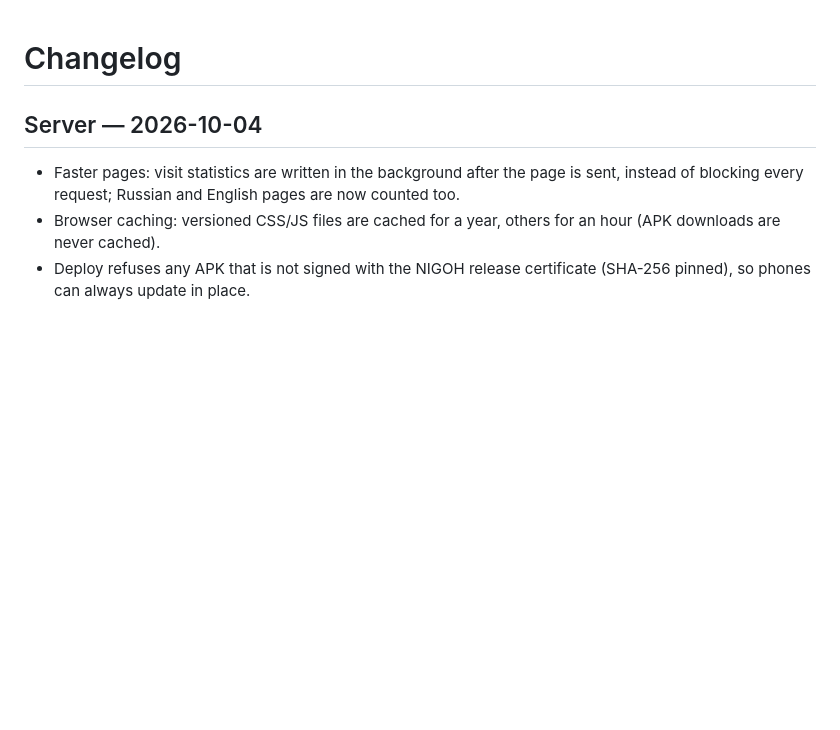
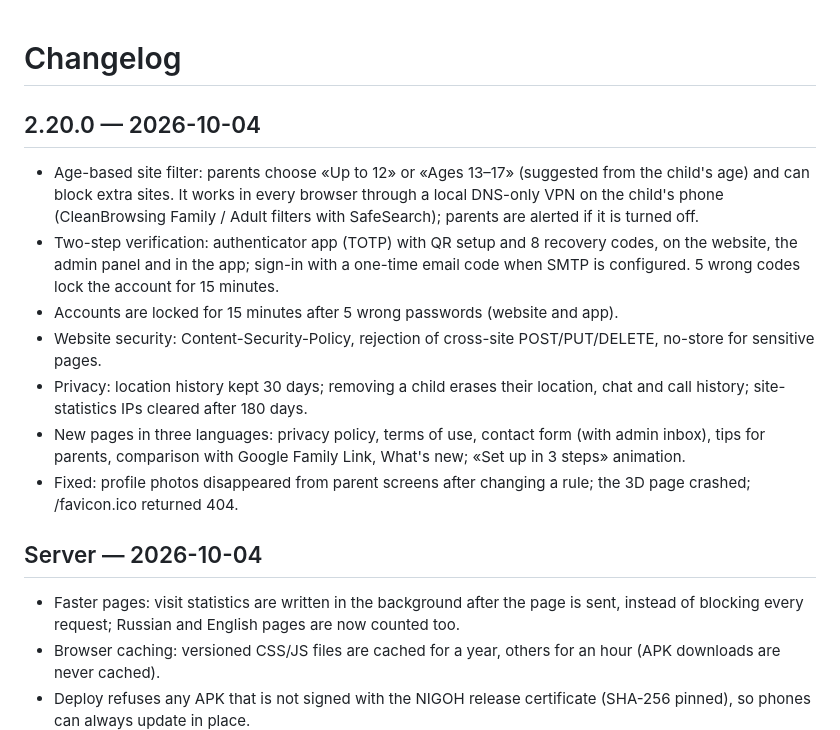
Before and after one commit to anisrajabzoda09-dot/program, a Markdown page: CHANGELOG.md, the part around the change. GitHub-like rendering; blank space fills up the shorter version.

Commit message:
docs(changelog): 2.20.0 — site filter, two-step verification, account lock, CSP, privacy, new pages
Co-Authored-By: Claude Opus 5.5 <noreply@anthropic.com>

```diff
--- a/CHANGELOG.md
+++ b/CHANGELOG.md
@@ -1,4 +1,13 @@
 # Changelog
+
+## 2.20.0 — 2026-10-04
+- Age-based site filter: parents choose «Up to 12» or «Ages 13–17» (suggested from the child's age) and can block extra sites. It works in every browser through a local DNS-only VPN on the child's phone (CleanBrowsing Family / Adult filters with SafeSearch); parents are alerted if it is turned off.
+- Two-step verification: authenticator app (TOTP) with QR setup and 8 recovery codes, on the website, the admin panel and in the app; sign-in with a one-time email code when SMTP is configured. 5 wrong codes lock the account for 15 minutes.
+- Accounts are locked for 15 minutes after 5 wrong passwords (website and app).
+- Website security: Content-Security-Policy, rejection of cross-site POST/PUT/DELETE, no-store for sensitive pages.
+- Privacy: location history kept 30 days; removing a child erases their location, chat and call history; site-statistics IPs cleared after 180 days.
+- New pages in three languages: privacy policy, terms of use, contact form (with admin inbox), tips for parents, comparison with Google Family Link, What's new; «Set up in 3 steps» animation.
+- Fixed: profile photos disappeared from parent screens after changing a rule; the 3D page crashed; /favicon.ico returned 404.
 
 ## Server — 2026-10-04
 - Faster pages: visit statistics are written in the background after the page is sent, instead of blocking every request; Russian and English pages are now counted too.
```
